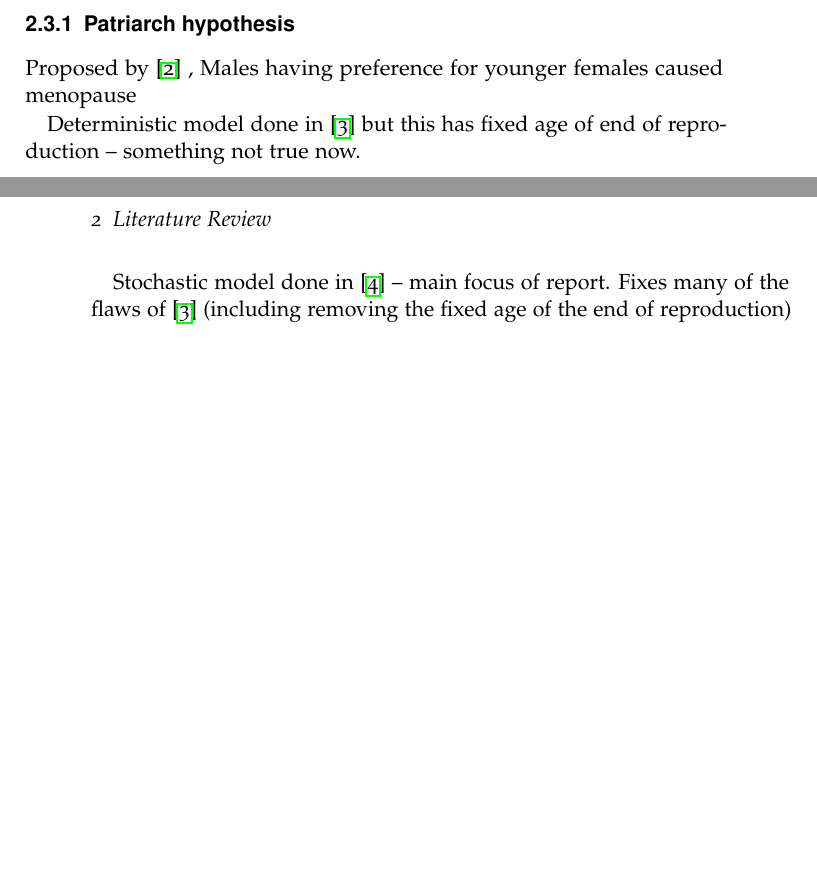
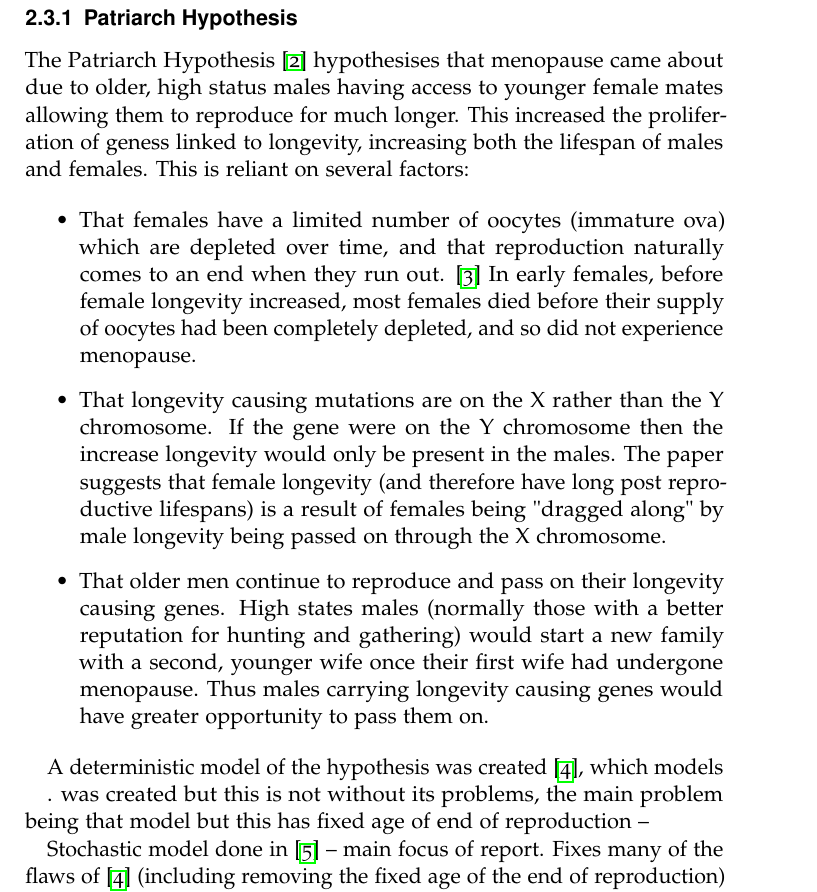
Before and after one commit to cjhr500/Degree-Project, a LaTeX thesis (LaTeX/project.tex): two parts of pages 11 and 12 of 18 before the commit and part of page 13 of 20 after it, the two joined at a grey line, cut so that both start at the same text, the shorter picture padded with empty space. Compiled offline with pdfLaTeX.

Commit message:
Project update

```diff
--- a/LaTeX/project.tex
+++ b/LaTeX/project.tex
@@ -88,11 +89,22 @@ What is menopause. Somatic vs reproductive senescence. Short vs long PRLS.
 Which animals has it been show to occur in (Humans, Short Finned Pilot Whales, Orcas (Killer Whales)) Wild vs captive. Human vs Primates.
 
 Possible reasons for menopause Patriarch Hypothesis, Grandmother, reproductive conflict. Overview in \cite{evolutionPRLS2015}
+\newpage
+\subsection{Patriarch Hypothesis}
+The Patriarch Hypothesis \cite{patriarchHypothesis2000} hypothesises that menopause came about due to older, high status males having access to younger female mates allowing them to reproduce for much longer. This increased the proliferation of geness linked to longevity, increasing both the lifespan of males and females. This is reliant on several factors:
 
-\subsection{Patriarch hypothesis}
-Proposed by \cite{patriarchHypothesis2000} , Males having preference for younger females caused menopause
+\begin{itemize}
+\item That females have a limited number of oocytes (immature ova) which are depleted over time, and that reproduction naturally comes to an end when they run out. \cite{humanPopBio1994} In early females, before female longevity increased, most females died before their supply of oocytes had been completely depleted, and so did not experience menopause.
+\item That longevity causing mutations are on the X rather than the Y chromosome. If the gene were on the Y chromosome then the increase longevity would only be present in the males. The paper suggests that female longevity (and therefore have long post reproductive lifespans) is a result of females being "dragged along" by male longevity being passed on through the X chromosome.
+\item That older men continue to reproduce and pass on their longevity causing genes. High states males (normally those with a better reputation for hunting and gathering) would start a new family with a second, younger wife once their first wife had undergone menopause. Thus males carrying longevity causing genes would have greater opportunity to pass them on.
+\end{itemize}
 
-Deterministic model done in \cite{whyMenMatter2007} but this has fixed age of end of reproduction -- something not true now.
+
+
+A deterministic model of the hypothesis was created \cite{whyMenMatter2007}, which models
+
+. was created but this is not without its problems, the main problem being that
+model but this has fixed age of end of reproduction --
 
 Stochastic model done in \cite{mateChoice2013} -- main focus of report. Fixes many of the flaws of \cite{whyMenMatter2007} (including removing the fixed age of the end of reproduction) but still has problems.
 
```
Also changed, not shown: LaTeX/project.bib (+8 -0 lines), LaTeX/.texpadtmp/project.bbl, LaTeX/project.pdf, LaTeX/project.tex (3 more changed lines), 6 other files.
